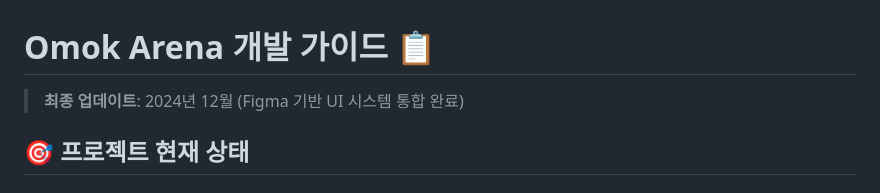
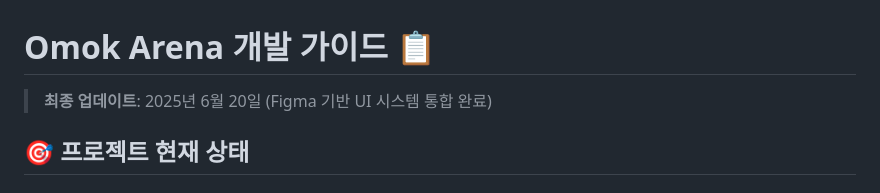
Before and after one commit to HipsterTerry/omok_game_app, a Markdown page: DEVELOPMENT_GUIDE.md, the part around the change. Drawn GitHub-style.

```diff
--- a/DEVELOPMENT_GUIDE.md
+++ b/DEVELOPMENT_GUIDE.md
@@ -1,6 +1,6 @@
 # Omok Arena 개발 가이드 📋
 
-> **최종 업데이트**: 2024년 12월 (Figma 기반 UI 시스템 통합 완료)
+> **최종 업데이트**: 2025년 6월 20일 (Figma 기반 UI 시스템 통합 완료)
 
 ## 🎯 프로젝트 현재 상태
 
```
Also changed, not shown: CHANGELOG.md (+1 -1 lines).
